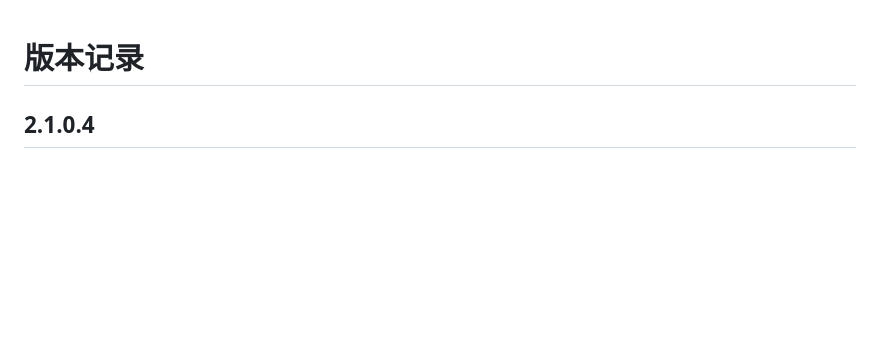
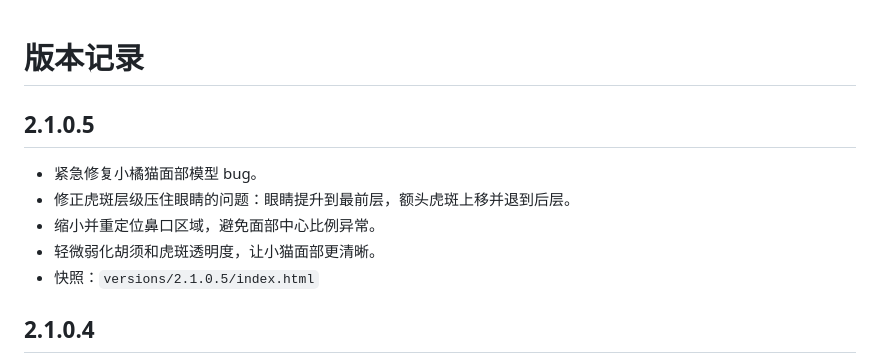
Before and after one commit to mindspire56/daily-checkin-v21, a Markdown page: VERSIONS.md, the part around the change. Rendered like a GitHub page; blank space fills up the shorter version.

Commit message:
Release 2.1.0.5 kitten face fix

```diff
--- a/VERSIONS.md
+++ b/VERSIONS.md
@@ -1,4 +1,11 @@
 # 版本记录
+
+## 2.1.0.5
+- 紧急修复小橘猫面部模型 bug。
+- 修正虎斑层级压住眼睛的问题：眼睛提升到最前层，额头虎斑上移并退到后层。
+- 缩小并重定位鼻口区域，避免面部中心比例异常。
+- 轻微弱化胡须和虎斑透明度，让小猫面部更清晰。
+- 快照：`versions/2.1.0.5/index.html`
 
 ## 2.1.0.4
 - 参考用户提供的小橘猫图片，将伙伴模型重建为单一小橘猫风格。
```
